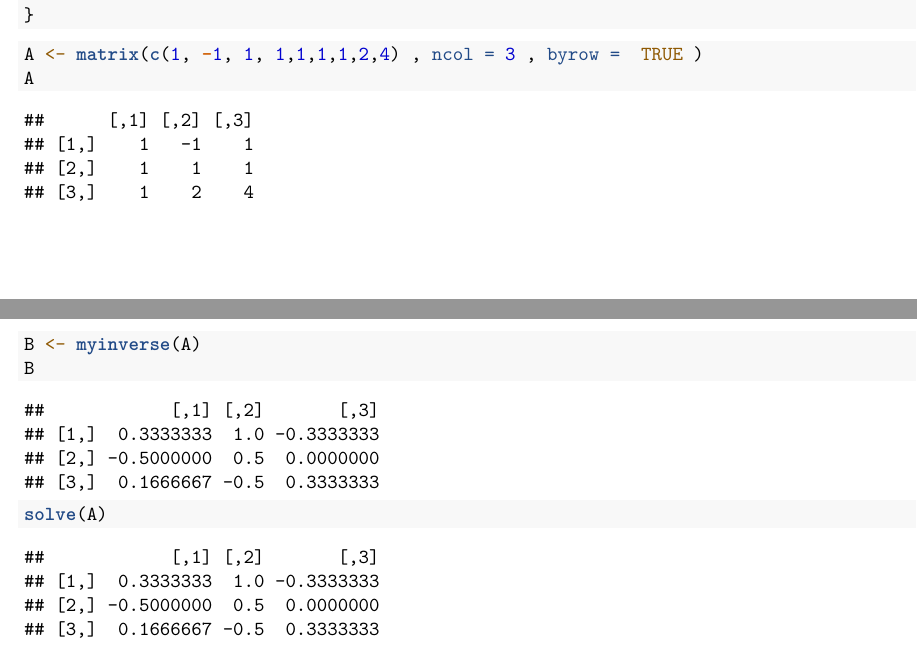
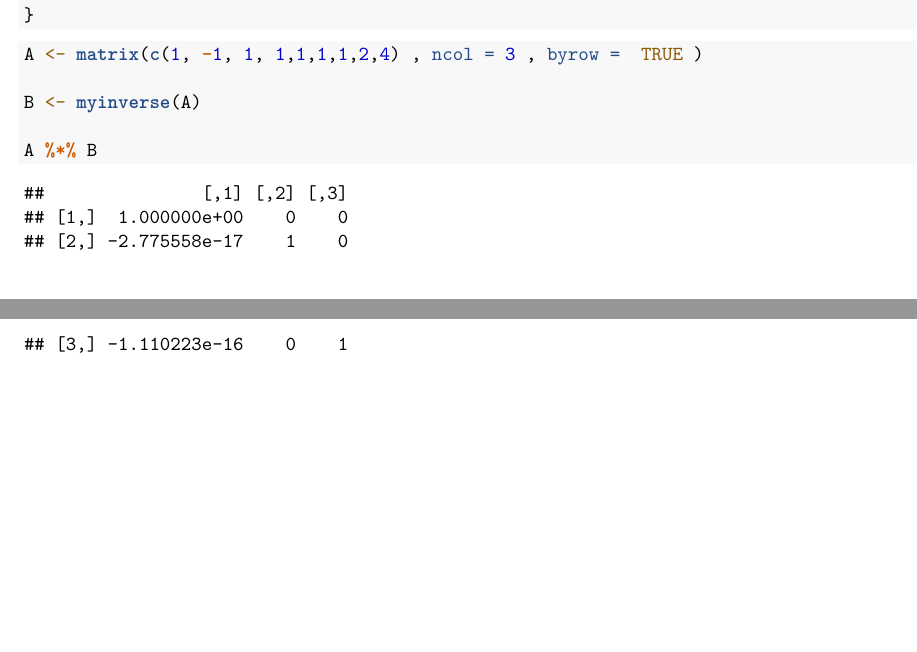
Before and after one commit to RaphaelNash/CUNY-DATA-605-CompMath, an R Markdown document (HW4/RNash_Assign4.rmd): two parts of pages 3 and 4 of 4, joined at a grey line, cut so that both start at the same text, the shorter picture padded with empty space. Rendered offline with R 4.5, knitr and Pandoc, then LaTeX, with nearby package versions; both versions are drawn in the output format of the newer one.

Commit message:
HW4 update

````diff
--- a/HW4/RNash_Assign4.rmd
+++ b/HW4/RNash_Assign4.rmd
@@ -2,7 +2,9 @@
 title: "HW4"
 author: "Raphael Nash"
 date: "2/21/2017"
-output: html_document
+output:
+  pdf_document: default
+  html_document: default
 ---
 
 ```{r setup, include=FALSE}
@@ -114,9 +116,9 @@ myinverse <- function(A) {
 ```{r}
 
 A <- matrix(c(1, -1, 1, 1,1,1,1,2,4) , ncol = 3 , byrow =  TRUE )
-A
+
 B <- myinverse(A)
-B
-solve(A)
+
+A %*% B
 
 ```
````
Also changed, not shown: HW4/RNash_Assign4.html (added), HW4/RNash_Assign4.pdf (added).
